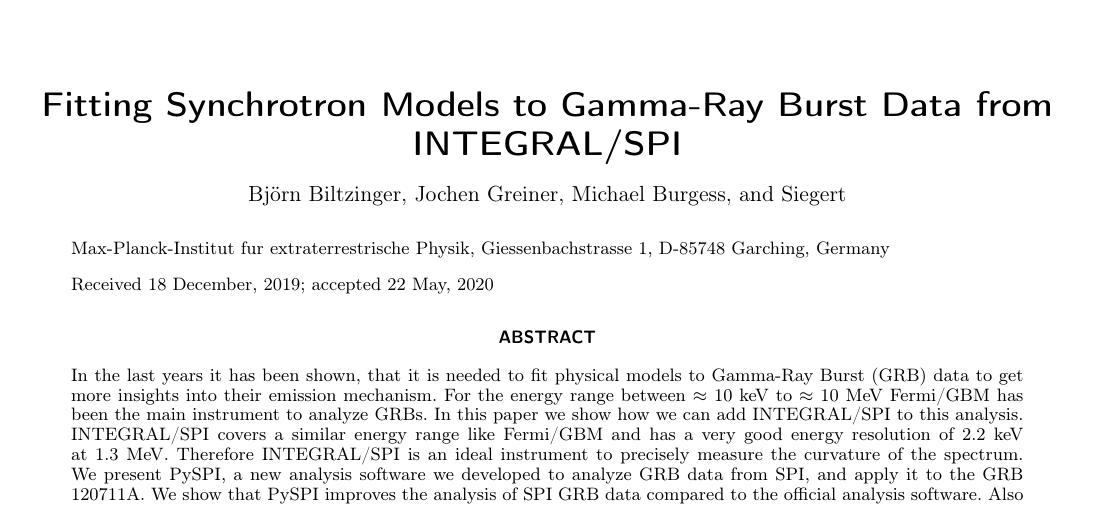
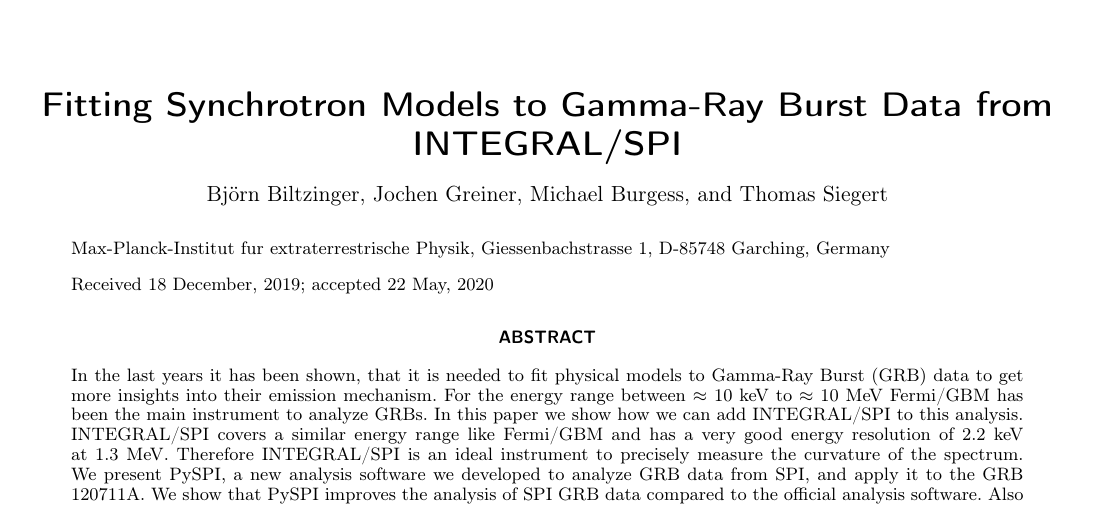
Before and after one commit to BjoernBiltzinger/pyspi_grb_paper, a LaTeX paper (src/ms.tex): part of page 1 of 7, cut so that both start at the same text. Compiled offline with pdfLaTeX.

Commit message:
Update ms.tex

```diff
--- a/src/ms.tex
+++ b/src/ms.tex
@@ -20,7 +20,7 @@
   \and
   Michael Burgess
   \and
-  Siegert
+  Thomas Siegert
 }
 
 \institute{Max-Planck-Institut fur extraterrestrische Physik, Giessenbachstrasse 1, D-85748 Garching, Germany \label{mpe}}
```
Also changed, not shown: src/ms.tex (2 more changed lines).
